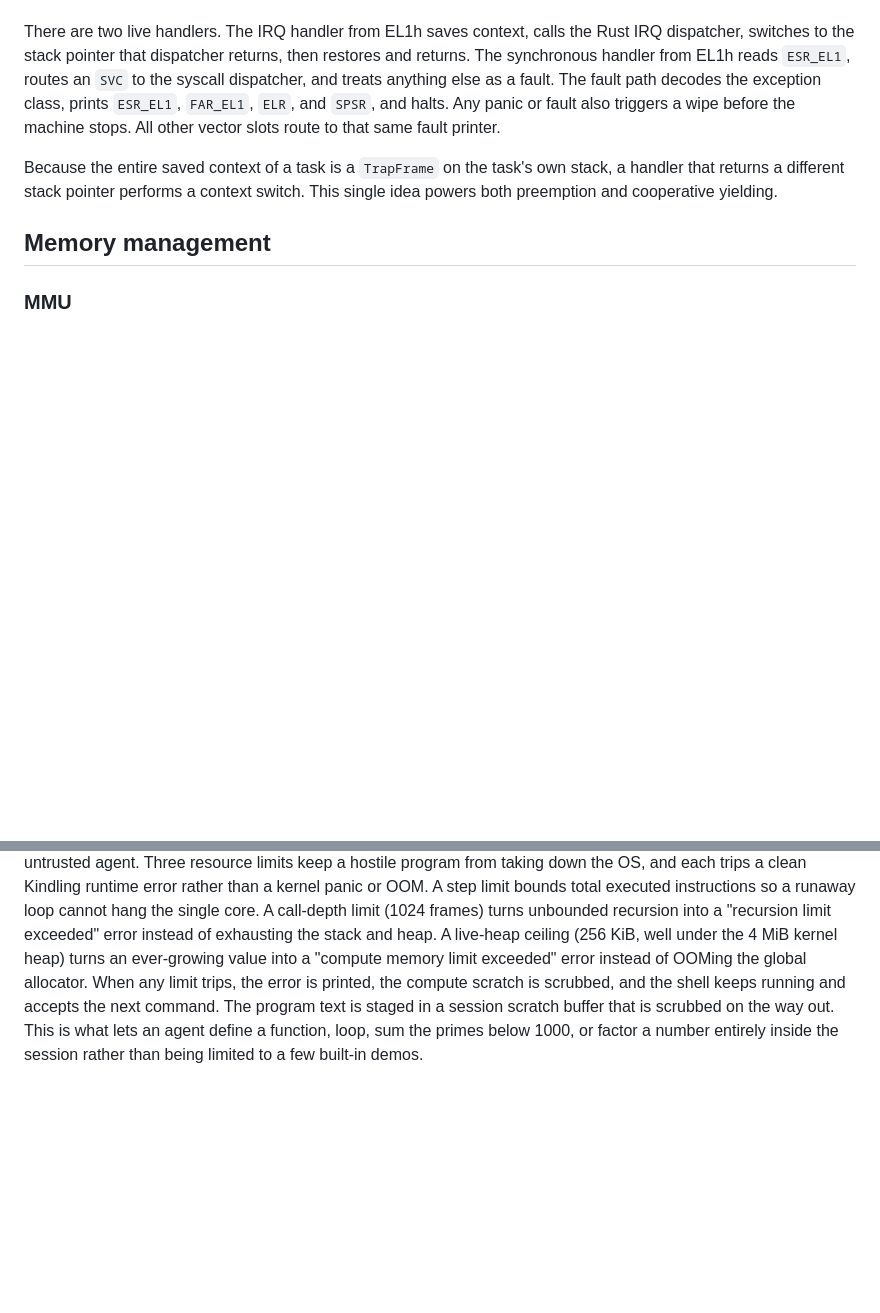
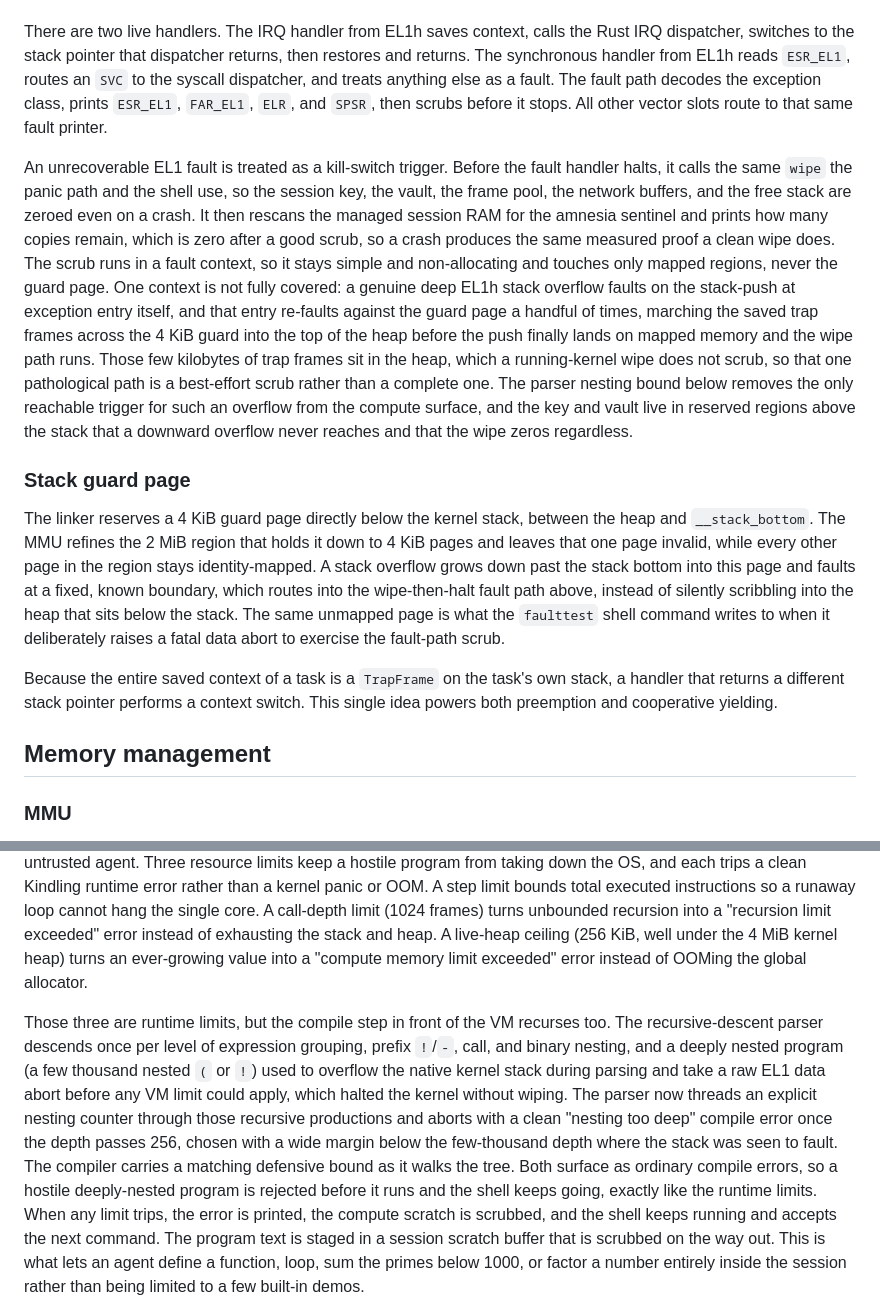
Before and after one commit to pavanchow/aurora, a Markdown page: DESIGN.md, 2 parts joined by grey strips. Rendered like a GitHub page; blank space fills up the shorter version.

Commit message:
Document the parser depth bound, the fault-path wipe, and the guard page
Describe the compile-time nesting cap alongside the three runtime compute
limits, the wipe-and-prove-before-halt fault path with its honest
best-effort caveat for a deep EL1h stack overflow, and the unmapped stack
guard page.

```diff
--- a/DESIGN.md
+++ b/DESIGN.md
@@ -90,8 +90,39 @@ Rust IRQ dispatcher, switches to the stack pointer that dispatcher returns, then
 restores and returns. The synchronous handler from EL1h reads `ESR_EL1`, routes
 an `SVC` to the syscall dispatcher, and treats anything else as a fault. The
 fault path decodes the exception class, prints `ESR_EL1`, `FAR_EL1`, `ELR`, and
-`SPSR`, and halts. Any panic or fault also triggers a wipe before the machine
-stops. All other vector slots route to that same fault printer.
+`SPSR`, then scrubs before it stops. All other vector slots route to that same
+fault printer.
+
+An unrecoverable EL1 fault is treated as a kill-switch trigger. Before the fault
+handler halts, it calls the same `wipe` the panic path and the shell use, so the
+session key, the vault, the frame pool, the network buffers, and the free stack
+are zeroed even on a crash. It then rescans the managed session RAM for the
+amnesia sentinel and prints how many copies remain, which is zero after a good
+scrub, so a crash produces the same measured proof a clean wipe does. The scrub
+runs in a fault context, so it stays simple and non-allocating and touches only
+mapped regions, never the guard page. One context is not fully covered: a genuine
+deep EL1h stack overflow faults on the stack-push at exception entry itself, and
+that entry re-faults against the guard page a handful of times, marching the
+saved trap frames across the 4 KiB guard into the top of the heap before the
+push finally lands on mapped memory and the wipe path runs. Those few kilobytes
+of trap frames sit in the heap, which a running-kernel wipe does not scrub, so
+that one pathological path is a best-effort scrub rather than a complete one. The
+parser nesting bound below removes the only reachable trigger for such an
+overflow from the compute surface, and the key and vault live in reserved regions
+above the stack that a downward overflow never reaches and that the wipe zeros
+regardless.
+
+### Stack guard page
+
+The linker reserves a 4 KiB guard page directly below the kernel stack, between
+the heap and `__stack_bottom`. The MMU refines the 2 MiB region that holds it
+down to 4 KiB pages and leaves that one page invalid, while every other page in
+the region stays identity-mapped. A stack overflow grows down past the stack
+bottom into this page and faults at a fixed, known boundary, which routes into
+the wipe-then-halt fault path above, instead of silently scribbling into the heap
+that sits below the stack. The same unmapped page is what the `faulttest` shell
+command writes to when it deliberately raises a fatal data abort to exercise the
+fault-path scrub.
 
 Because the entire saved context of a task is a `TrapFrame` on the task's own
 stack, a handler that returns a different stack pointer performs a context
@@ -207,8 +238,22 @@ loop cannot hang the single core. A call-depth limit (1024 frames) turns unbound
 recursion into a "recursion limit exceeded" error instead of exhausting the stack
 and heap. A live-heap ceiling (256 KiB, well under the 4 MiB kernel heap) turns an
 ever-growing value into a "compute memory limit exceeded" error instead of OOMing
-the global allocator. When any limit trips, the error is printed, the compute
-scratch is scrubbed, and the shell keeps running and accepts the next command. The
+the global allocator.
+
+Those three are runtime limits, but the compile step in front of the VM recurses
+too. The recursive-descent parser descends once per level of expression grouping,
+prefix `!`/`-`, call, and binary nesting, and a deeply nested program (a few
+thousand nested `(` or `!`) used to overflow the native kernel stack during
+parsing and take a raw EL1 data abort before any VM limit could apply, which
+halted the kernel without wiping. The parser now threads an explicit nesting
+counter through those recursive productions and aborts with a clean "nesting too
+deep" compile error once the depth passes 256, chosen with a wide margin below the
+few-thousand depth where the stack was seen to fault. The compiler carries a
+matching defensive bound as it walks the tree. Both surface as ordinary compile
+errors, so a hostile deeply-nested program is rejected before it runs and the
+shell keeps going, exactly like the runtime limits. When any limit trips, the
+error is printed, the compute scratch is scrubbed, and the shell keeps running and
+accepts the next command. The
 program text is staged in a session scratch buffer that is scrubbed on the way out.
 This is what lets an agent define a function, loop, sum the primes below 1000, or
 factor a number entirely inside the session rather than being limited to a few
```
Also changed, not shown: README.md (+15 -5 lines).
